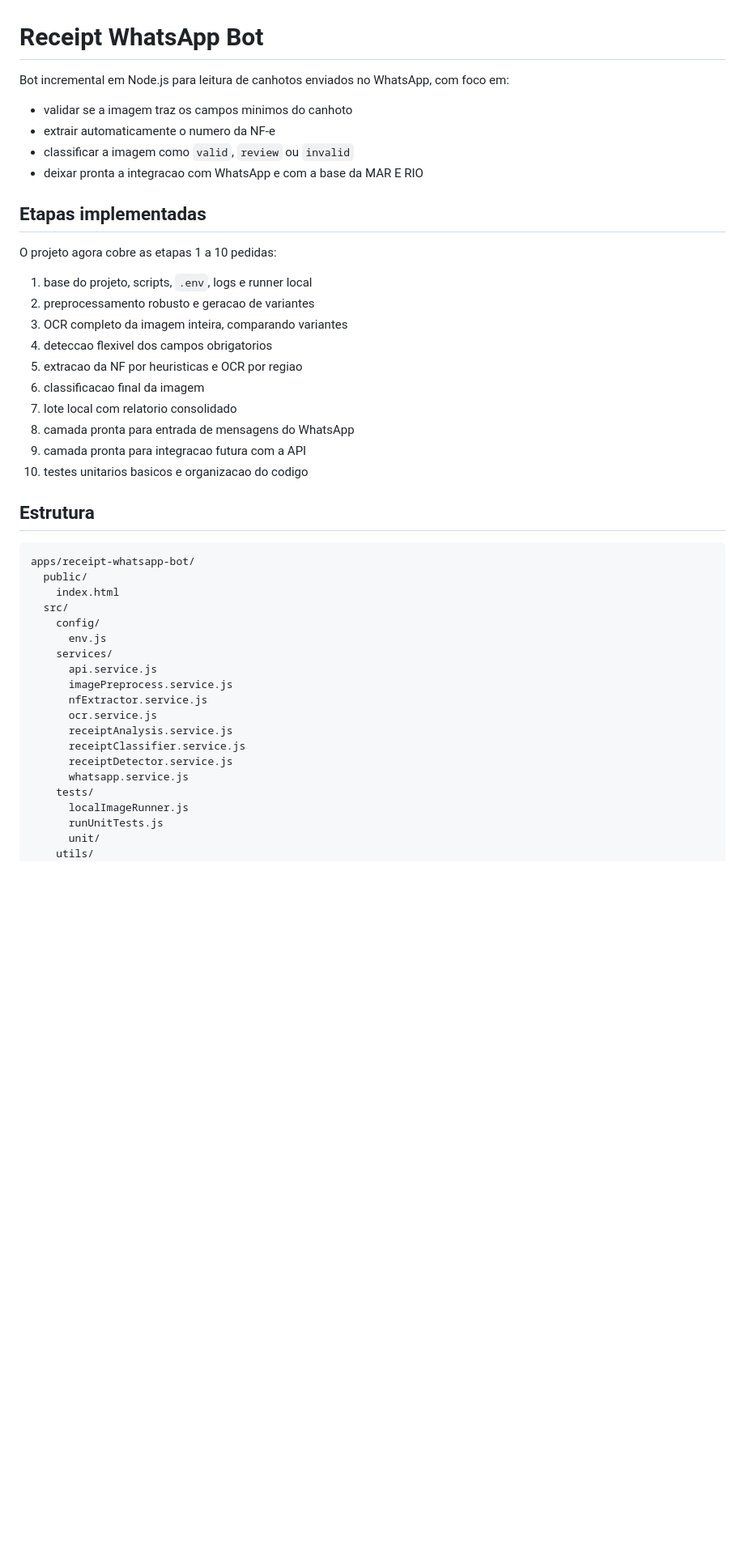
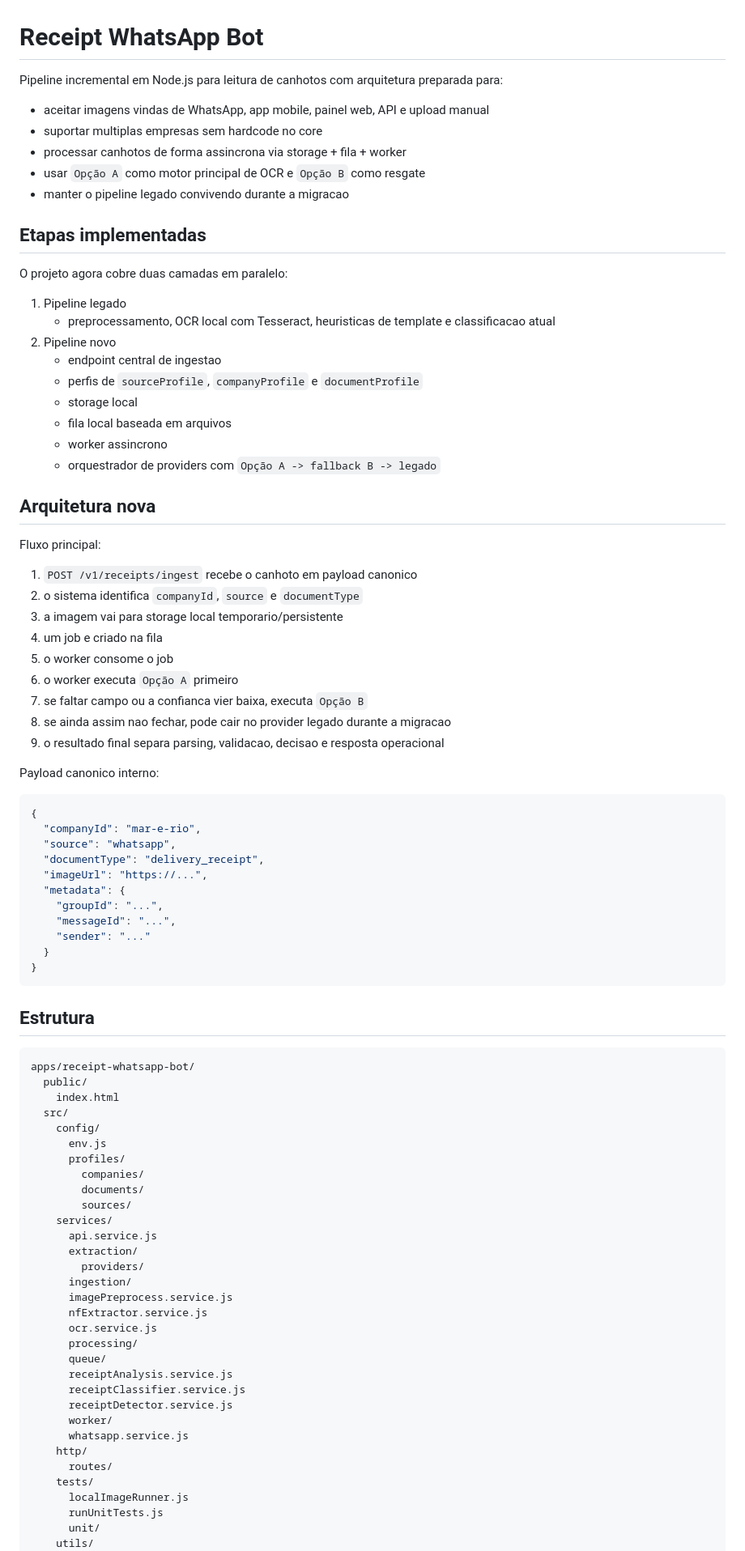
Before and after one commit to viniciusRogatti/receipt-whatsapp-bot, a Markdown page: README.md, the part around one of its changes. Shown at 81% size. Drawn GitHub-style; blank space fills up the shorter version.

Commit message:
docs: atualiza README com a arquitetura multiempresa

````diff
--- a/README.md
+++ b/README.md
@@ -1,26 +1,56 @@
 # Receipt WhatsApp Bot
 
-Bot incremental em Node.js para leitura de canhotos enviados no WhatsApp, com foco em:
+Pipeline incremental em Node.js para leitura de canhotos com arquitetura preparada para:
 
-- validar se a imagem traz os campos minimos do canhoto
-- extrair automaticamente o numero da NF-e
-- classificar a imagem como `valid`, `review` ou `invalid`
-- deixar pronta a integracao com WhatsApp e com a base da MAR E RIO
+- aceitar imagens vindas de WhatsApp, app mobile, painel web, API e upload manual
+- suportar multiplas empresas sem hardcode no core
+- processar canhotos de forma assincrona via storage + fila + worker
+- usar `Opção A` como motor principal de OCR e `Opção B` como resgate
+- manter o pipeline legado convivendo durante a migracao
 
 ## Etapas implementadas
 
-O projeto agora cobre as etapas 1 a 10 pedidas:
+O projeto agora cobre duas camadas em paralelo:
 
-1. base do projeto, scripts, `.env`, logs e runner local
-2. preprocessamento robusto e geracao de variantes
-3. OCR completo da imagem inteira, comparando variantes
-4. deteccao flexivel dos campos obrigatorios
-5. extracao da NF por heuristicas e OCR por regiao
-6. classificacao final da imagem
-7. lote local com relatorio consolidado
-8. camada pronta para entrada de mensagens do WhatsApp
-9. camada pronta para integracao futura com a API
-10. testes unitarios basicos e organizacao do codigo
+1. Pipeline legado
+   - preprocessamento, OCR local com Tesseract, heuristicas de template e classificacao atual
+2. Pipeline novo
+   - endpoint central de ingestao
+   - perfis de `sourceProfile`, `companyProfile` e `documentProfile`
+   - storage local
+   - fila local baseada em arquivos
+   - worker assincrono
+   - orquestrador de providers com `Opção A -> fallback B -> legado`
+
+## Arquitetura nova
+
+Fluxo principal:
+
+1. `POST /v1/receipts/ingest` recebe o canhoto em payload canonico
+2. o sistema identifica `companyId`, `source` e `documentType`
+3. a imagem vai para storage local temporario/persistente
+4. um job e criado na fila
+5. o worker consome o job
+6. o worker executa `Opção A` primeiro
+7. se faltar campo ou a confianca vier baixa, executa `Opção B`
+8. se ainda assim nao fechar, pode cair no provider legado durante a migracao
+9. o resultado final separa parsing, validacao, decisao e resposta operacional
+
+Payload canonico interno:
+
+```json
+{
+  "companyId": "mar-e-rio",
+  "source": "whatsapp",
+  "documentType": "delivery_receipt",
+  "imageUrl": "https://...",
+  "metadata": {
+    "groupId": "...",
+    "messageId": "...",
+    "sender": "..."
+  }
+}
+```
 
 ## Estrutura
 
@@ -31,15 +61,27 @@ apps/receipt-whatsapp-bot/
   src/
     config/
       env.js
+      profiles/
+        companies/
+        documents/
+        sources/
     services/
       api.service.js
+      extraction/
+        providers/
+      ingestion/
       imagePreprocess.service.js
       nfExtractor.service.js
       ocr.service.js
+      processing/
+      queue/
       receiptAnalysis.service.js
       receiptClassifier.service.js
       receiptDetector.service.js
+      worker/
       whatsapp.service.js
+    http/
+      routes/
     tests/
       localImageRunner.js
       runUnitTests.js
````
Also changed, not shown: other parts of README.md (+105 -5 lines).
